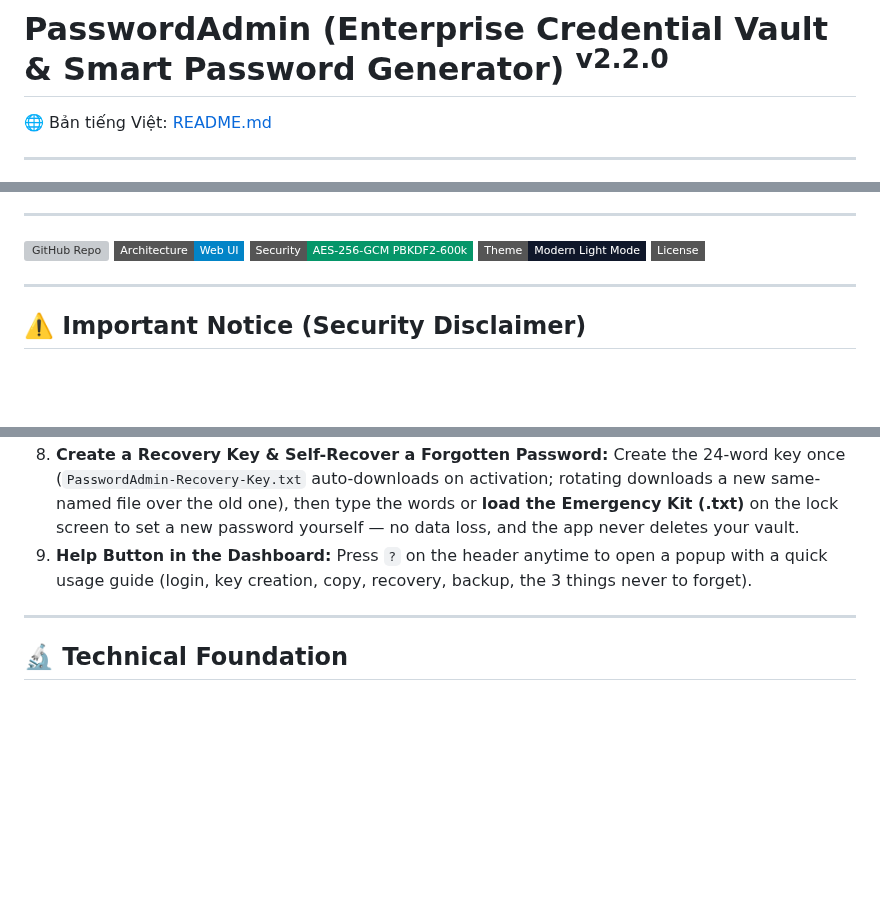
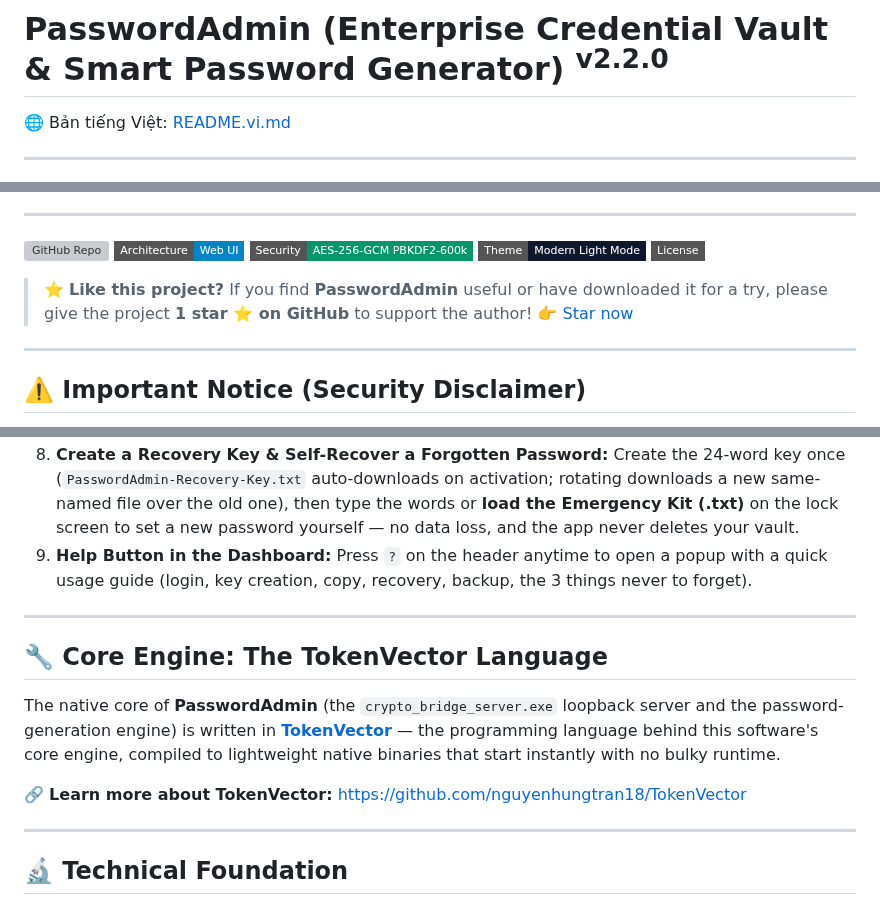
Before and after one commit to nguyenhungtran18/PasswordAdmin, a Markdown page: README.md, 3 parts joined by grey strips. GitHub-like rendering; badges without logos; blank space fills up the shorter version; grey boxes are pictures that could not be loaded.

```diff
--- a/README.md
+++ b/README.md
@@ -1,6 +1,6 @@
 # PasswordAdmin (Enterprise Credential Vault & Smart Password Generator) <sup>v2.2.0</sup>
 
-🌐 Bản tiếng Việt: [README.md](README.md)
+🌐 Bản tiếng Việt: [README.vi.md](README.vi.md)
 
 ---
 
@@ -18,6 +18,8 @@
 [![Encryption](https://img.shields.io/badge/Security-AES--256--GCM_PBKDF2--600k-059669?style=flat-square)](https://github.com/nguyenhungtran18/PasswordAdmin)
 [![Interface](https://img.shields.io/badge/Theme-Modern_Light_Mode-0f172a?style=flat-square)](https://github.com/nguyenhungtran18/PasswordAdmin)
 [![License: MIT](https://img.shields.io/badge/License-MIT-amber?style=flat-square)](https://github.com/nguyenhungtran18/PasswordAdmin/blob/main/LICENSE)
+
+> ⭐ **Like this project?** If you find **PasswordAdmin** useful or have downloaded it for a try, please give the project **1 star ⭐ on GitHub** to support the author! 👉 [Star now](https://github.com/nguyenhungtran18/PasswordAdmin)
 
 ---
 
@@ -55,6 +57,14 @@
 7. **Change Login Password:** Change the Master Password right in the Web UI without losing data — the DEK is re-wrapped with a new salt and the default DB overwritten (Recovery Key unchanged).
 8. **Create a Recovery Key & Self-Recover a Forgotten Password:** Create the 24-word key once (`PasswordAdmin-Recovery-Key.txt` auto-downloads on activation; rotating downloads a new same-named file over the old one), then type the words or **load the Emergency Kit (.txt)** on the lock screen to set a new password yourself — no data loss, and the app never deletes your vault.
 9. **Help Button in the Dashboard:** Press `?` on the header anytime to open a popup with a quick usage guide (login, key creation, copy, recovery, backup, the 3 things never to forget).
+
+---
+
+## 🔧 Core Engine: The TokenVector Language
+
+The native core of **PasswordAdmin** (the `crypto_bridge_server.exe` loopback server and the password-generation engine) is written in **[TokenVector](https://github.com/nguyenhungtran18/TokenVector)** — the programming language behind this software's core engine, compiled to lightweight native binaries that start instantly with no bulky runtime.
+
+🔗 **Learn more about TokenVector:** [https://github.com/nguyenhungtran18/TokenVector](https://github.com/nguyenhungtran18/TokenVector)
 
 ---
 
```
